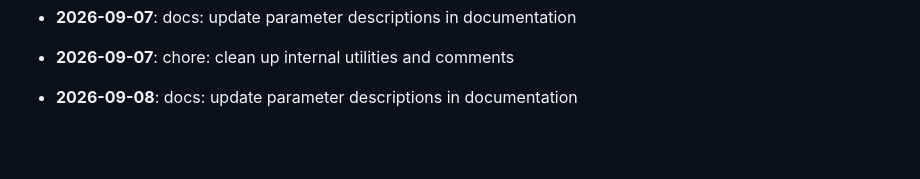
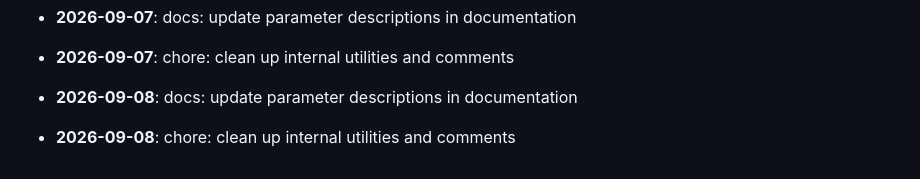
Before and after one commit to mdashfaqq/ReliefLink, a Markdown page: CHANGELOG.md, the part around the change. Drawn GitHub-style; blank space fills up the shorter version.

Commit message:
chore: clean up internal utilities and comments

```diff
--- a/CHANGELOG.md
+++ b/CHANGELOG.md
@@ -125,3 +125,5 @@ All notable changes to ReliefLink are documented here.
 - **2026-09-07**: chore: clean up internal utilities and comments
 
 - **2026-09-08**: docs: update parameter descriptions in documentation
+
+- **2026-09-08**: chore: clean up internal utilities and comments
```
